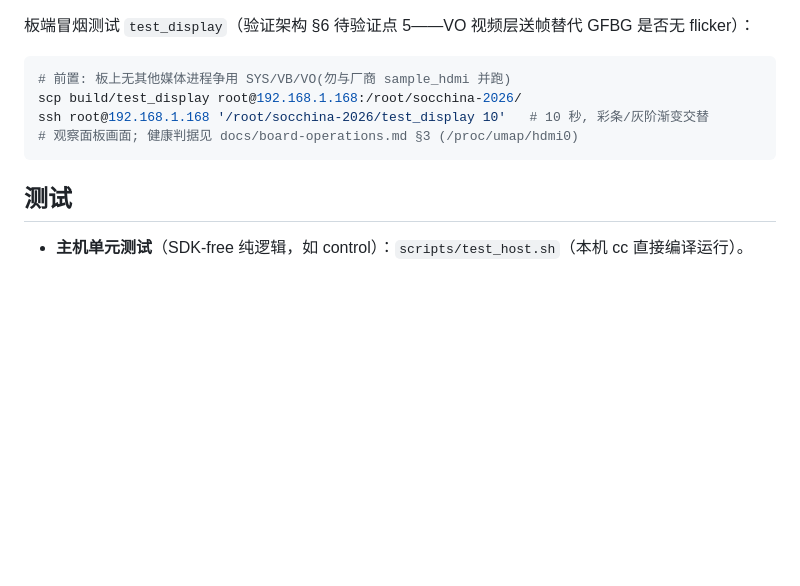
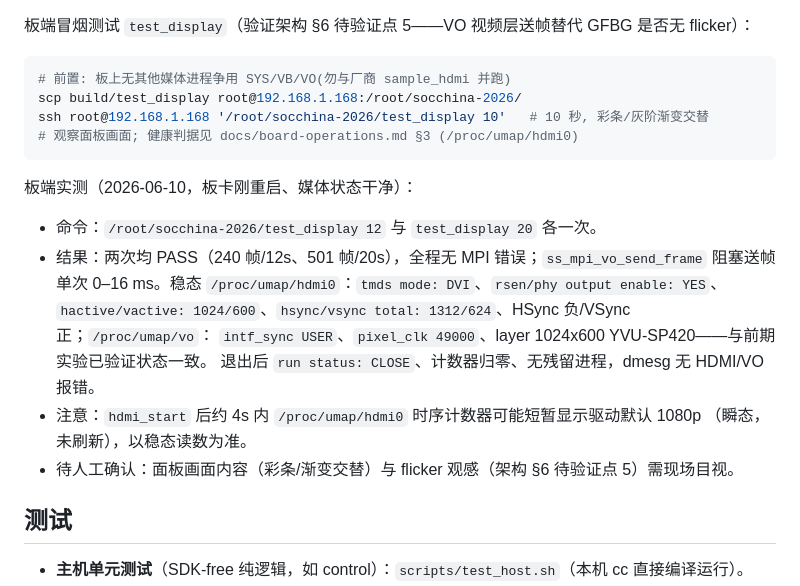
Before and after one commit to gugugu531/Hispark_SocChina_2026, a Markdown page: board/README.md, the part around the change. GitHub-like rendering; blank space fills up the shorter version.

Commit message:
docs(board): 记录 display 模块板端冒烟实测结果
test_display 两次运行均 PASS, 稳态 HDMI/VO 状态与前期实验已验证
组合一致(DVI 1024x600@60, totals 1312/624, 49MHz); 记录 hdmi_start
后时序计数器的瞬态 1080p 读数现象; 画面/flicker 目视确认待现场。

Co-Authored-By: Claude Fable 5 <noreply@anthropic.com>

````diff
--- a/board/README.md
+++ b/board/README.md
@@ -54,6 +54,18 @@ ssh root@192.168.1.168 '/root/socchina-2026/test_display 10'   # 10 秒, 彩条/
 # 观察面板画面; 健康判据见 docs/board-operations.md §3 (/proc/umap/hdmi0)
 ```
 
+板端实测（2026-06-10，板卡刚重启、媒体状态干净）：
+
+- 命令：`/root/socchina-2026/test_display 12` 与 `test_display 20` 各一次。
+- 结果：两次均 PASS（240 帧/12s、501 帧/20s），全程无 MPI 错误；`ss_mpi_vo_send_frame`
+  阻塞送帧单次 0–16 ms。稳态 `/proc/umap/hdmi0`：`tmds mode: DVI`、`rsen/phy output enable: YES`、
+  `hactive/vactive: 1024/600`、`hsync/vsync total: 1312/624`、HSync 负/VSync 正；`/proc/umap/vo`：
+  `intf_sync USER`、`pixel_clk 49000`、layer 1024x600 YVU-SP420——与前期实验已验证状态一致。
+  退出后 `run status: CLOSE`、计数器归零、无残留进程，dmesg 无 HDMI/VO 报错。
+- 注意：`hdmi_start` 后约 4s 内 `/proc/umap/hdmi0` 时序计数器可能短暂显示驱动默认 1080p
+  （瞬态，未刷新），以稳态读数为准。
+- 待人工确认：面板画面内容（彩条/渐变交替）与 flicker 观感（架构 §6 待验证点 5）需现场目视。
+
 ## 测试
 
 - **主机单元测试**（SDK-free 纯逻辑，如 control）：`scripts/test_host.sh`（本机 cc 直接编译运行）。
````
